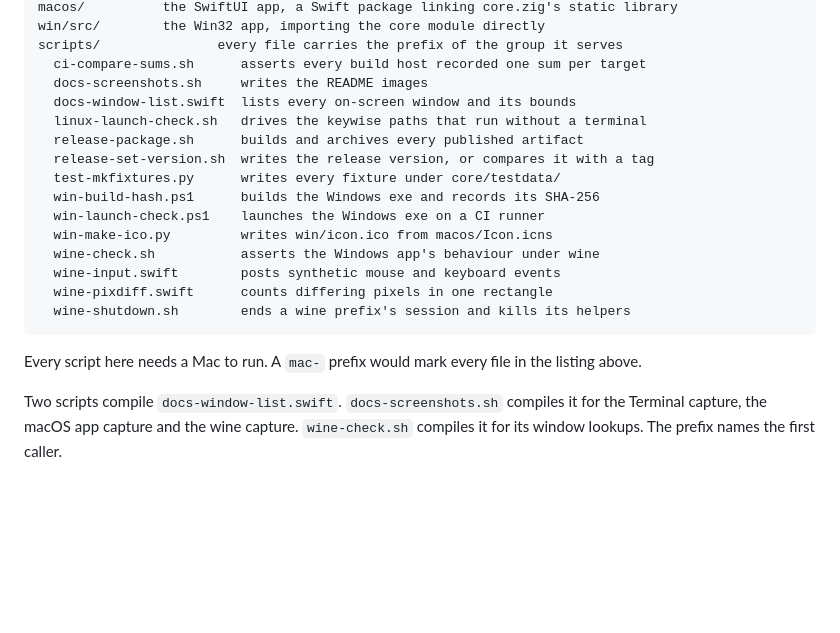
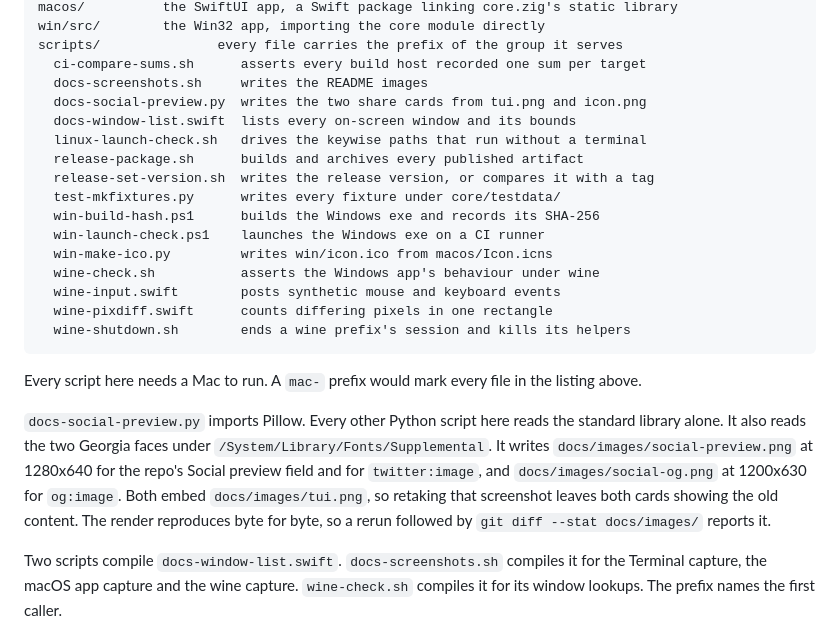
Before and after one commit to lkraider/firefox-password-view, a Markdown page: docs/ARCHITECTURE.md, the part around the change. GitHub-like rendering; blank space fills up the shorter version.

```diff
--- a/docs/ARCHITECTURE.md
+++ b/docs/ARCHITECTURE.md
@@ -60,6 +60,7 @@ win/src/        the Win32 app, importing the core module directly
 scripts/               every file carries the prefix of the group it serves
   ci-compare-sums.sh      asserts every build host recorded one sum per target
   docs-screenshots.sh     writes the README images
+  docs-social-preview.py  writes the two share cards from tui.png and icon.png
   docs-window-list.swift  lists every on-screen window and its bounds
   linux-launch-check.sh   drives the keywise paths that run without a terminal
   release-package.sh      builds and archives every published artifact
@@ -76,6 +77,15 @@ scripts/               every file carries the prefix of the group it serves
 
 Every script here needs a Mac to run. A `mac-` prefix would mark every file
 in the listing above.
+
+`docs-social-preview.py` imports Pillow. Every other Python script here reads
+the standard library alone. It also reads the two Georgia faces under
+`/System/Library/Fonts/Supplemental`. It writes `docs/images/social-preview.png`
+at 1280x640 for the repo's Social preview field and for `twitter:image`, and
+`docs/images/social-og.png` at 1200x630 for `og:image`. Both embed
+`docs/images/tui.png`, so retaking that screenshot leaves both cards showing
+the old content. The render reproduces byte for byte, so a rerun followed by
+`git diff --stat docs/images/` reports it.
 
 Two scripts compile `docs-window-list.swift`. `docs-screenshots.sh` compiles
 it for the Terminal capture, the macOS app capture and the wine capture.
```
Also changed, not shown: docs/images/social-og.png (added), docs/images/social-preview.png (added), 1 other file.
